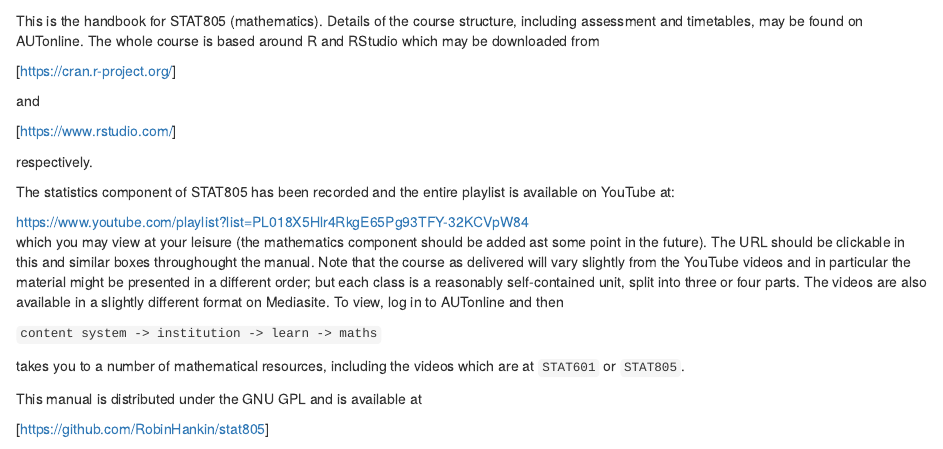
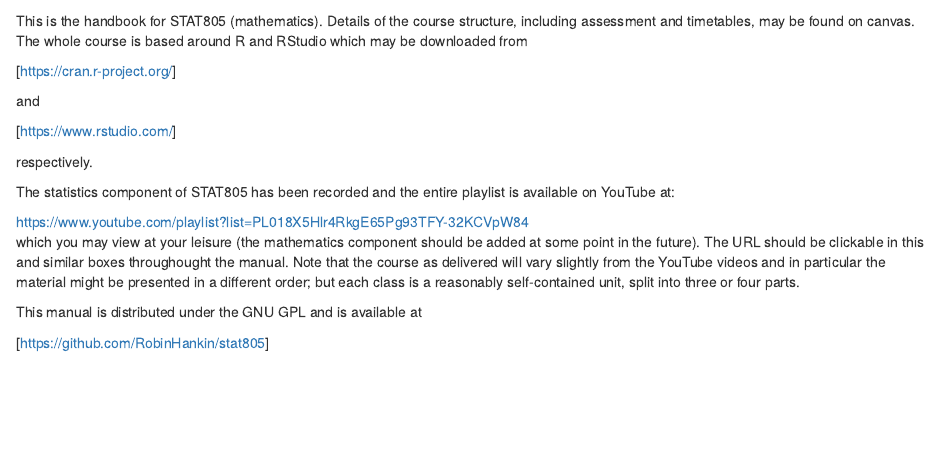
Before and after one commit to RobinHankin/stat805, an R Markdown document (index.Rmd): the page in a window 1100 px wide, from 60 px down. Rendered offline with R 4.5, knitr and Pandoc, with nearby package versions; drawn as R Markdown's standard HTML page in place of the format the file asks for.

Commit message:
remove refs to AUT

````diff
--- a/index.Rmd
+++ b/index.Rmd
@@ -20,7 +20,7 @@ description: "This is the supplementary course manual for STAT805 (mathematics)"
 
 This is the handbook for STAT805 (mathematics).  Details of the course
 structure, including assessment and timetables, may be found on
-AUTonline.  The whole course is based around R and RStudio which may
+canvas.  The whole course is based around R and RStudio which may
 be downloaded from
 
 [https://cran.r-project.org/]
@@ -39,18 +39,12 @@ playlist is available on YouTube at:
 ```
 
 which you may view at your leisure (the mathematics component should
-be added ast some point in the future).  The URL should be clickable
+be added at some point in the future).  The URL should be clickable
 in this and similar boxes throughought the manual.  Note that the
 course as delivered will vary slightly from the YouTube videos and in
 particular the material might be presented in a different order; but
 each class is a reasonably self-contained unit, split into three or
-four parts.  The videos are also available in a slightly different
-format on Mediasite.  To view, log in to AUTonline and then
-
-`content system -> institution -> learn -> maths`
-
-takes you to a number of mathematical resources, including the videos
-which are at `STAT601` or `STAT805`.
+four parts.
 
 This manual is distributed under the GNU GPL and is available at
 
````
Also changed, not shown: frontpage.tex.
